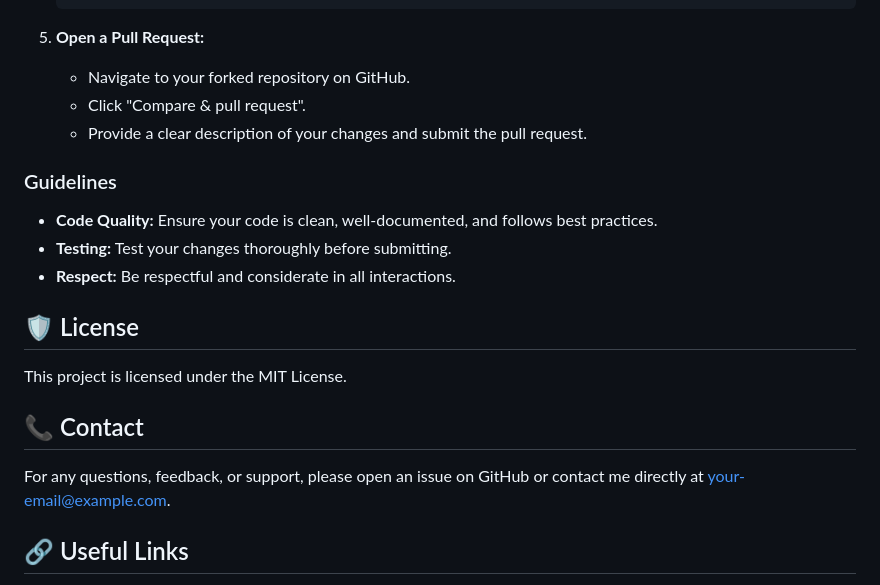
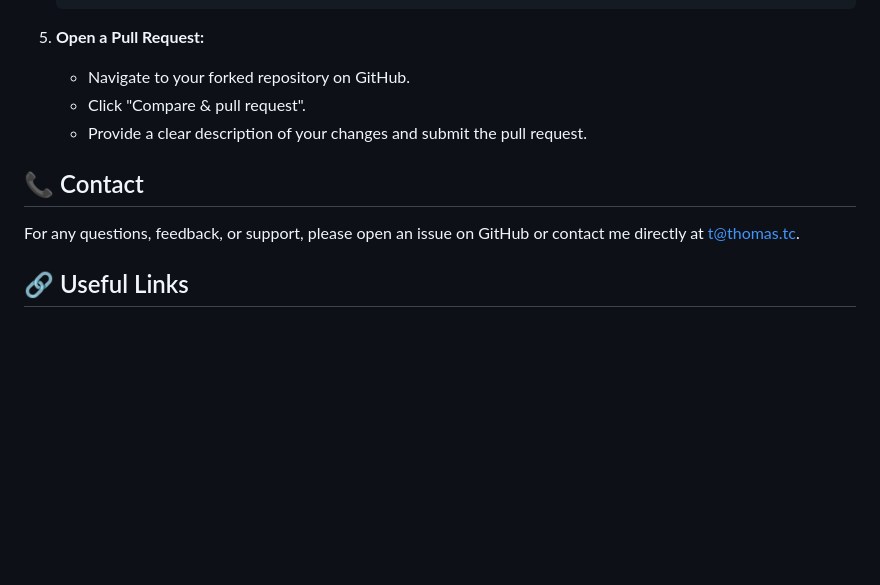
Before and after one commit to aersosi/md2fig, a Markdown page: README.md, the part around the change. Rendered like a GitHub page; blank space fills up the shorter version.

Commit message:
Initial commit with project structure and essential files

```diff
--- a/README.md
+++ b/README.md
@@ -119,18 +119,9 @@ Contributions are welcome! Please follow these guidelines:
    - Click "Compare & pull request".
    - Provide a clear description of your changes and submit the pull request.
 
-### Guidelines
-- **Code Quality:** Ensure your code is clean, well-documented, and follows best practices.
-- **Testing:** Test your changes thoroughly before submitting.
-- **Respect:** Be respectful and considerate in all interactions.
-
-## 🛡️ License
-
-This project is licensed under the MIT License.
-
 ## 📞 Contact
 
-For any questions, feedback, or support, please open an issue on GitHub or contact me directly at your-email@example.com.
+For any questions, feedback, or support, please open an issue on GitHub or contact me directly at t@thomas.tc.
 
 ## 🔗 Useful Links
 
```
